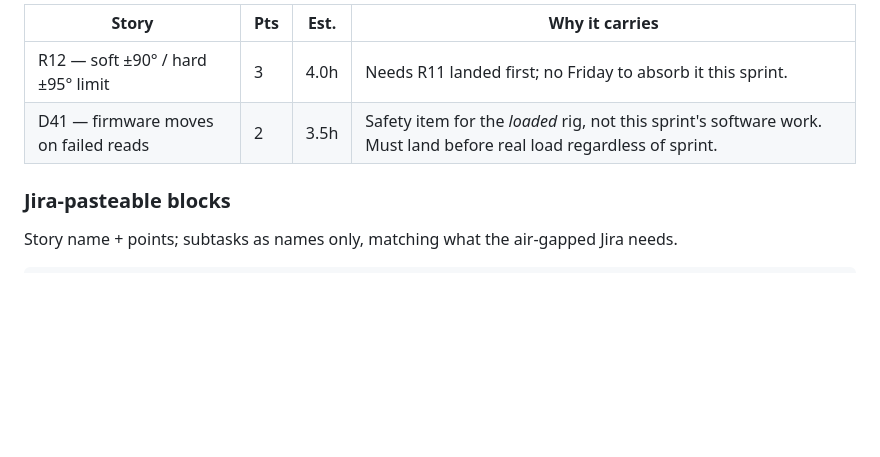
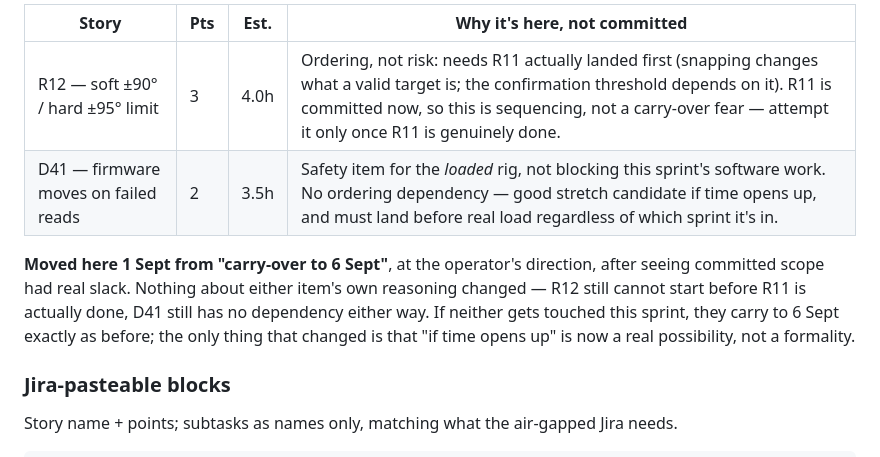
Before and after one commit to Picard1203/servo_mvp, a Markdown page: docs/SPRINTS.md, the part around one of its changes. Drawn GitHub-style; blank space fills up the shorter version.

```diff
--- a/docs/SPRINTS.md
+++ b/docs/SPRINTS.md
@@ -87,8 +114,16 @@ resetting or whether Session 19 was just unusually clean.
 
-| Story | Pts | Est. | Why it carries |
+| Story | Pts | Est. | Why it's here, not committed |
 |---|---|---|---|
-| R12 — soft ±90° / hard ±95° limit | 3 | 4.0h | Needs R11 landed first; no Friday to absorb it this sprint. |
-| D41 — firmware moves on failed reads | 2 | 3.5h | Safety item for the *loaded* rig, not this sprint's software work. Must land before real load regardless of sprint. |
+| R12 — soft ±90° / hard ±95° limit | 3 | 4.0h | Ordering, not risk: needs R11 actually landed first (snapping changes what a valid target is; the confirmation threshold depends on it). R11 is committed now, so this is sequencing, not a carry-over fear — attempt it only once R11 is genuinely done. |
+| D41 — firmware moves on failed reads | 2 | 3.5h | Safety item for the *loaded* rig, not blocking this sprint's software work. No ordering dependency — good stretch candidate if time opens up, and must land before real load regardless of which sprint it's in. |
+
+**Moved here 1 Sept from "carry-over to 6 Sept"**, at the operator's
+direction, after seeing committed scope had real slack. Nothing about
+either item's own reasoning changed — R12 still cannot start before R11 is
+actually done, D41 still has no dependency either way. If neither gets
+touched this sprint, they carry to 6 Sept exactly as before; the only thing
+that changed is that "if time opens up" is now a real possibility, not a
+formality.
 
 ### Jira-pasteable blocks
 
```
Also changed, not shown: other parts of docs/SPRINTS.md (+40 -13 lines), docs/BACKLOG.md (+10 -7 lines).
